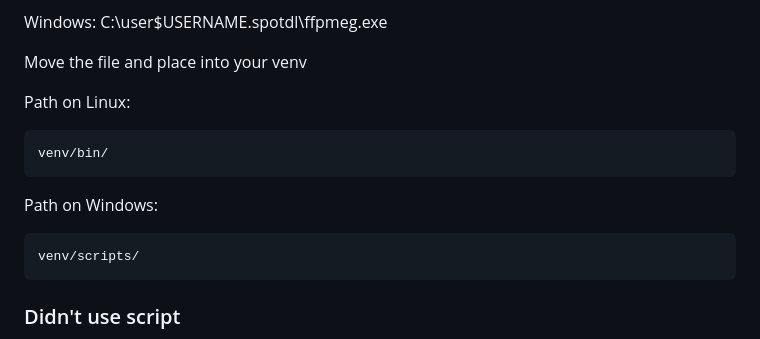
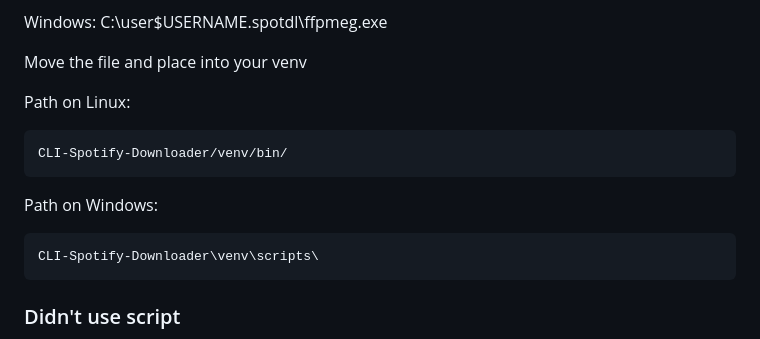
Before and after one commit to OvrL0rd/CLI-Spotify-Downloader, a Markdown page: README.md, the part around the change. Rendered like a GitHub page.

```diff
--- a/README.md
+++ b/README.md
@@ -24,11 +24,11 @@ Move the file and place into your venv
 
 Path on Linux:
 
-    venv/bin/
+    CLI-Spotify-Downloader/venv/bin/
 
 Path on Windows:
 
-    venv/scripts/
+    CLI-Spotify-Downloader\venv\scripts\
 
 ### Didn't use script
 If you didn't use the 'setup.sh' script you need to install ffmpeg using this command and move into the folder specified above
```
